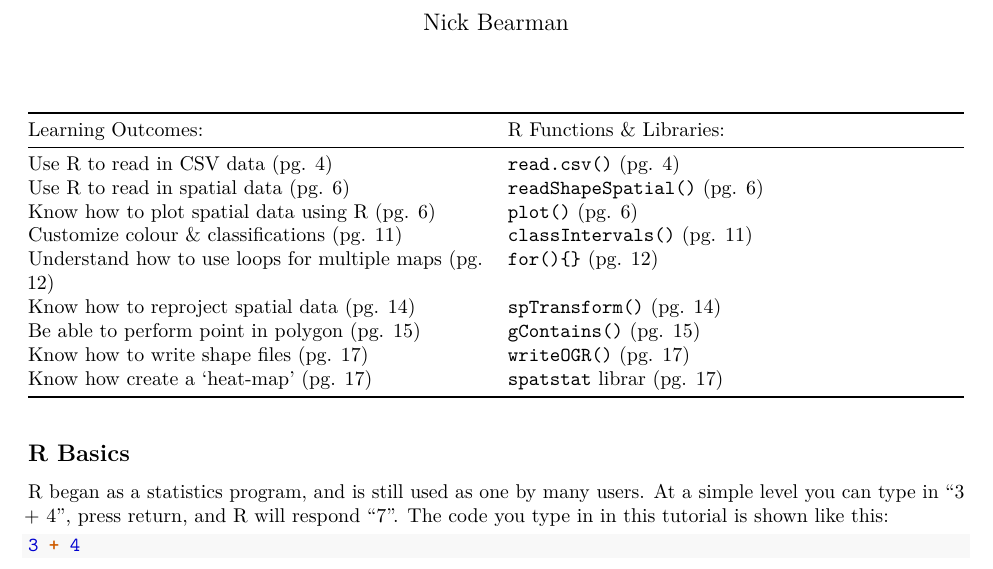
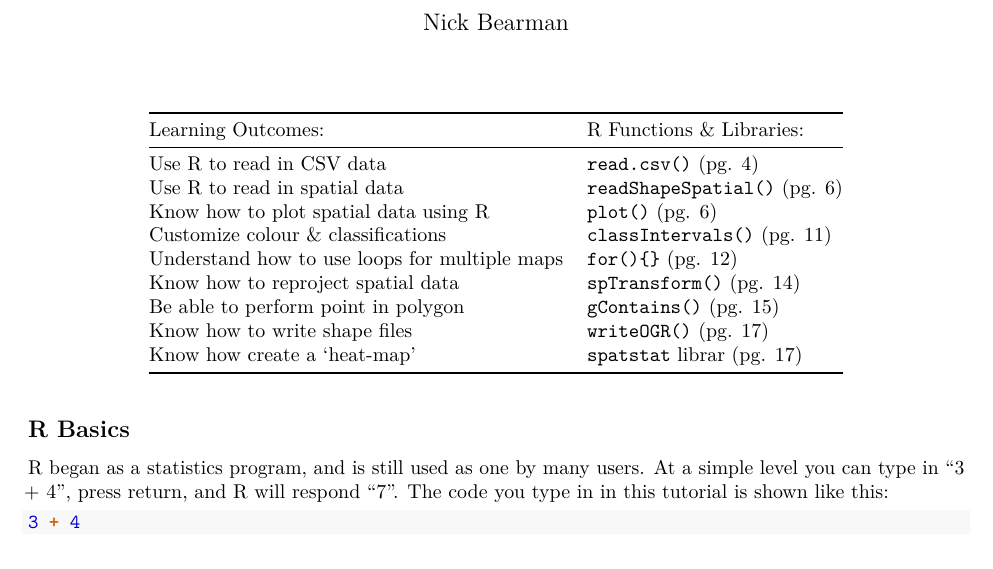
Before and after one commit to nickbearman/intro-r-spatial-analysis, an R Markdown document (intro-r-spatial-analysis.Rmd): part of page 1 of 16, cut so that both start at the same text. Rendered offline with R 4.5, knitr and Pandoc, then LaTeX, with nearby package versions.

Commit message:
Remove additional page numbers from learning outcomes

```diff
--- a/intro-r-spatial-analysis.Rmd
+++ b/intro-r-spatial-analysis.Rmd
@@ -6,15 +6,15 @@ author: "Nick Bearman"
 
 | Learning Outcomes:  | R Functions & Libraries: |
 | -- | -- |
-| Use R to read in CSV data (pg. 4) |  `read.csv()` (pg. 4)  |
-| Use R to read in spatial data (pg. 6) | `readShapeSpatial()` (pg. 6)  |
-| Know how to plot spatial data using R (pg. 6) | `plot()` (pg. 6)  |
-| Customize colour & classifications (pg. 11)  | `classIntervals()` (pg. 11)  |
-| Understand how to use loops for multiple maps (pg. 12) | `for(){}` (pg. 12)  |
-| Know how to reproject spatial data (pg. 14) | `spTransform()` (pg. 14)  |
-| Be able to perform point in polygon (pg. 15) | `gContains()` (pg. 15)  |
-| Know how to write shape files (pg. 17) | `writeOGR()` (pg. 17)  |
-| Know how create a 'heat-map' (pg. 17) |  `spatstat` librar (pg. 17)  |
+| Use R to read in CSV data |  `read.csv()` (pg. 4)  |
+| Use R to read in spatial data | `readShapeSpatial()` (pg. 6)  |
+| Know how to plot spatial data using R | `plot()` (pg. 6)  |
+| Customize colour & classifications  | `classIntervals()` (pg. 11)  |
+| Understand how to use loops for multiple maps  | `for(){}` (pg. 12)  |
+| Know how to reproject spatial data | `spTransform()` (pg. 14)  |
+| Be able to perform point in polygon  | `gContains()` (pg. 15)  |
+| Know how to write shape files | `writeOGR()` (pg. 17)  |
+| Know how create a 'heat-map'  |  `spatstat` librar (pg. 17)  |
 <!-- Tables have a max line length, if it is too long, the table gets shrunk -->
 
 ## R Basics
```
